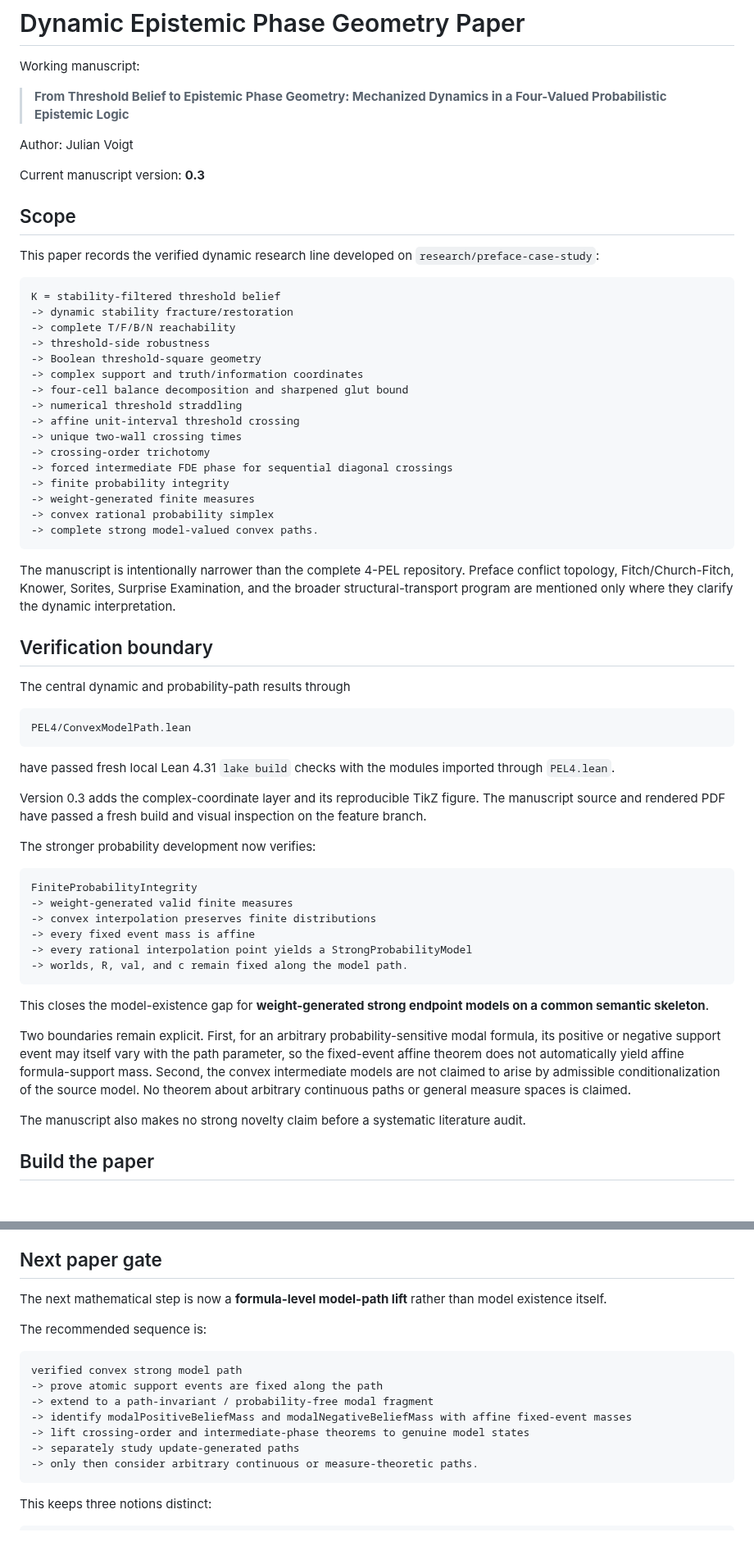
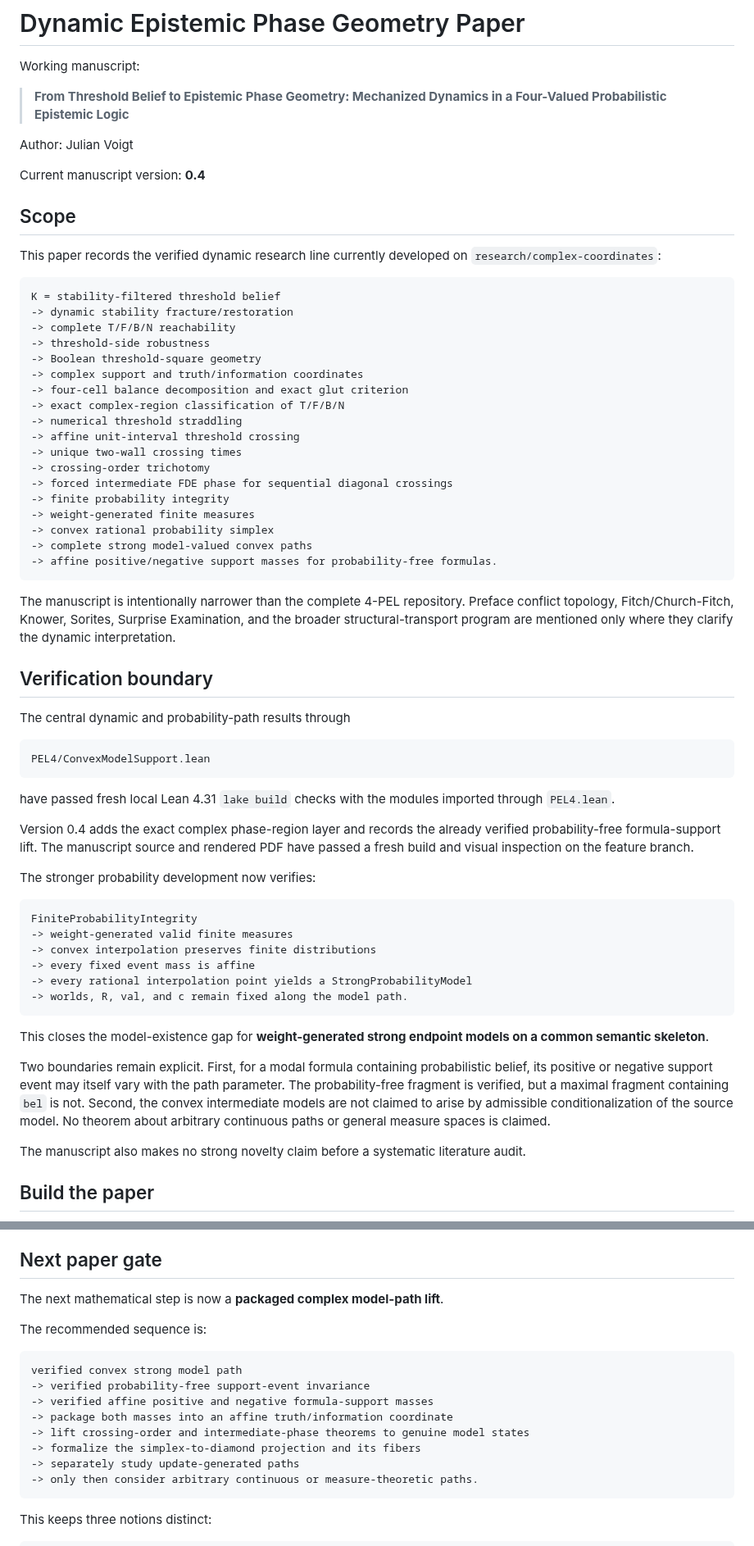
Before and after one commit to cr4bbz/4PEL-Lean-Formalization, a Markdown page: paper/README.md, 2 parts joined by grey strips. Shown at 82% size. Rendered like a GitHub page; blank space fills up the shorter version.

Commit message:
Update paper/README.md for verified complex-coordinate results

````diff
--- a/paper/README.md
+++ b/paper/README.md
@@ -6,11 +6,12 @@ Working manuscript:
 
 Author: Julian Voigt
 
-Current manuscript version: **0.3**
+Current manuscript version: **0.4**
 
 ## Scope
 
-This paper records the verified dynamic research line developed on `research/preface-case-study`:
+This paper records the verified dynamic research line currently developed on
+`research/complex-coordinates`:
 
 ```text
 K = stability-filtered threshold belief
@@ -19,7 +20,8 @@ K = stability-filtered threshold belief
 -> threshold-side robustness
 -> Boolean threshold-square geometry
 -> complex support and truth/information coordinates
--> four-cell balance decomposition and sharpened glut bound
+-> four-cell balance decomposition and exact glut criterion
+-> exact complex-region classification of T/F/B/N
 -> numerical threshold straddling
 -> affine unit-interval threshold crossing
 -> unique two-wall crossing times
@@ -28,7 +30,8 @@ K = stability-filtered threshold belief
 -> finite probability integrity
 -> weight-generated finite measures
 -> convex rational probability simplex
--> complete strong model-valued convex paths.
+-> complete strong model-valued convex paths
+-> affine positive/negative support masses for probability-free formulas.
 ```
 
 The manuscript is intentionally narrower than the complete 4-PEL repository. Preface conflict topology, Fitch/Church-Fitch, Knower, Sorites, Surprise Examination, and the broader structural-transport program are mentioned only where they clarify the dynamic interpretation.
@@ -38,12 +41,13 @@ The manuscript is intentionally narrower than the complete 4-PEL repository. Pre
 The central dynamic and probability-path results through
 
 ```text
-PEL4/ConvexModelPath.lean
+PEL4/ConvexModelSupport.lean
 ```
 
 have passed fresh local Lean 4.31 `lake build` checks with the modules imported through `PEL4.lean`.
 
-Version 0.3 adds the complex-coordinate layer and its reproducible TikZ figure.
+Version 0.4 adds the exact complex phase-region layer and records the already
+verified probability-free formula-support lift.
 The manuscript source and rendered PDF have passed a fresh build and visual
 inspection on the feature branch.
 
@@ -60,7 +64,13 @@ FiniteProbabilityIntegrity
 
 This closes the model-existence gap for **weight-generated strong endpoint models on a common semantic skeleton**.
 
-Two boundaries remain explicit. First, for an arbitrary probability-sensitive modal formula, its positive or negative support event may itself vary with the path parameter, so the fixed-event affine theorem does not automatically yield affine formula-support mass. Second, the convex intermediate models are not claimed to arise by admissible conditionalization of the source model. No theorem about arbitrary continuous paths or general measure spaces is claimed.
+Two boundaries remain explicit. First, for a modal formula containing
+probabilistic belief, its positive or negative support event may itself vary
+with the path parameter. The probability-free fragment is verified, but a
+maximal fragment containing `bel` is not. Second, the convex intermediate
+models are not claimed to arise by admissible conditionalization of the source
+model. No theorem about arbitrary continuous paths or general measure spaces
+is claimed.
 
 The manuscript also makes no strong novelty claim before a systematic literature audit.
 
@@ -118,16 +128,17 @@ The FDE phase figure is generated directly from TikZ source. It visualizes the t
 
 ## Next paper gate
 
-The next mathematical step is now a **formula-level model-path lift** rather than model existence itself.
+The next mathematical step is now a **packaged complex model-path lift**.
 
 The recommended sequence is:
 
 ```text
 verified convex strong model path
--> prove atomic support events are fixed along the path
--> extend to a path-invariant / probability-free modal fragment
--> identify modalPositiveBeliefMass and modalNegativeBeliefMass with affine fixed-event masses
+-> verified probability-free support-event invariance
+-> verified affine positive and negative formula-support masses
+-> package both masses into an affine truth/information coordinate
 -> lift crossing-order and intermediate-phase theorems to genuine model states
+-> formalize the simplex-to-diamond projection and its fibers
 -> separately study update-generated paths
 -> only then consider arbitrary continuous or measure-theoretic paths.
 ```
````
